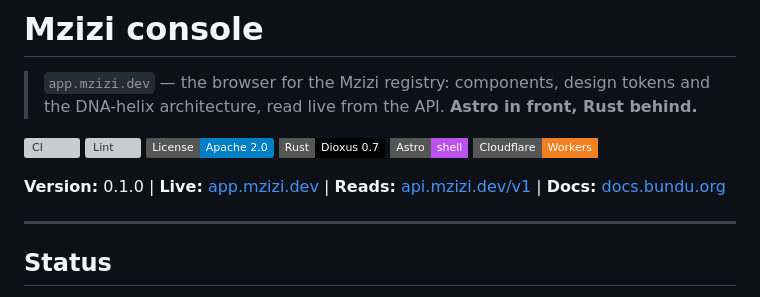
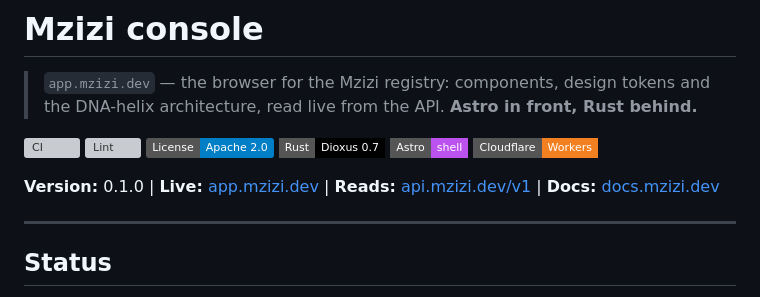
Before and after one commit to mzizi-dev/mzizi-console, a Markdown page: README.md, the part around the change. GitHub-like rendering; badges without logos; grey boxes are pictures that could not be loaded.

Commit message:
README: header Docs link now points at docs.mzizi.dev
The header linked "Docs" to docs.bundu.org (Bundu's product docs).
Mzizi's documentation lives only in mzizi-dev/mzizi-docs, served at
https://docs.mzizi.dev (HTTP 200 on 2026-09-27). AGENTS.md had no docs
link to change. The landing page's own link is fixed separately on
claude/docs-mzizi-dev.

Verified: npx markdownlint-cli2 README.md AGENTS.md (0 issues);
npx prettier@3 --check README.md AGENTS.md (clean).

Co-Authored-By: Claude Opus 5.5 <noreply@anthropic.com>
Claude-Session: https://claude.ai/code/session_01HFKRHAu6TPDmCkmvdwhtzp

```diff
--- a/README.md
+++ b/README.md
@@ -9,7 +9,7 @@
 ![Astro](https://img.shields.io/badge/Astro-shell-BC52EE?style=flat-square&logo=astro&logoColor=white)
 ![Cloudflare Workers](https://img.shields.io/badge/Cloudflare-Workers-F38020?style=flat-square&logo=cloudflare&logoColor=white)
 
-**Version:** 0.1.0 | **Live:** [app.mzizi.dev](https://app.mzizi.dev) | **Reads:** [api.mzizi.dev/v1](https://api.mzizi.dev/v1/ui) | **Docs:** [docs.bundu.org](https://docs.bundu.org)
+**Version:** 0.1.0 | **Live:** [app.mzizi.dev](https://app.mzizi.dev) | **Reads:** [api.mzizi.dev/v1](https://api.mzizi.dev/v1/ui) | **Docs:** [docs.mzizi.dev](https://docs.mzizi.dev)
 
 ---
 
```
